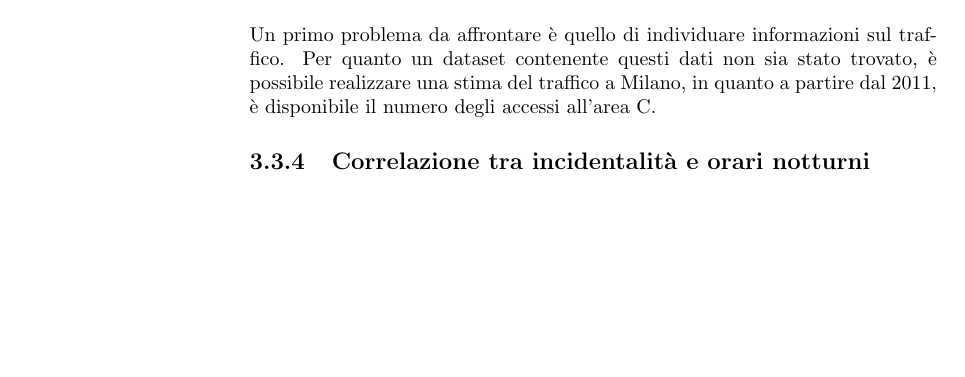
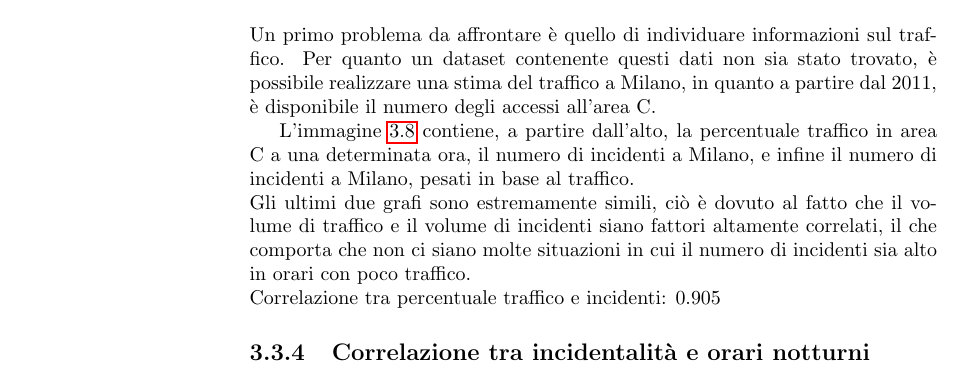
Before and after one commit to lelepado01/Tesi-di-Laurea-Triennale, a LaTeX document (tesi/Tesi.tex): part of page 23 of 48, cut so that both start at the same text, the shorter picture padded with empty space. Compiled offline with pdfLaTeX.

Commit message:
grafo e spiegazione

```diff
--- a/tesi/Tesi.tex
+++ b/tesi/Tesi.tex
@@ -478,7 +478,13 @@ in quanto a partire dal 2011, è disponibile il numero degli accessi all'area C.
     \label{fig:incidenti-traffico-ora}
 \end{figure}
 
-% \ref{fig:incidenti-traffico-ora}
+L'immagine \ref{fig:incidenti-traffico-ora} contiene, a partire dall'alto,
+la percentuale traffico in area C a una determinata ora, il numero di incidenti a Milano,
+e infine il numero di incidenti a Milano, pesati in base al traffico.\\
+Gli ultimi due grafi sono estremamente simili, ciò è dovuto al fatto che il volume di traffico e
+il volume di incidenti siano fattori altamente correlati, il che comporta che non ci siano molte
+situazioni in cui il numero di incidenti sia alto in orari con poco traffico.\\
+Correlazione tra percentuale traffico e incidenti: $0.905$
 
 %...
 
```
Also changed, not shown: 1 other file.
